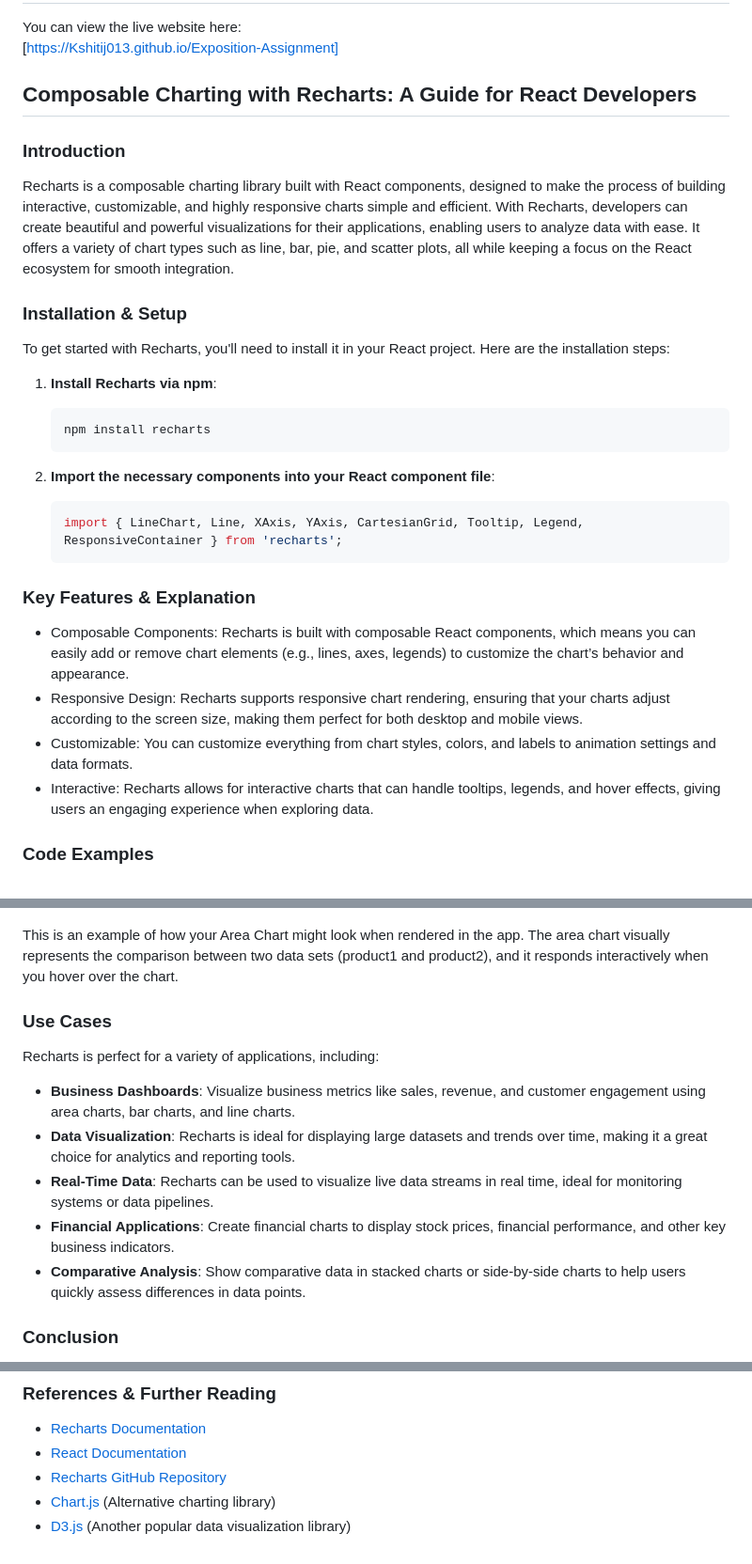
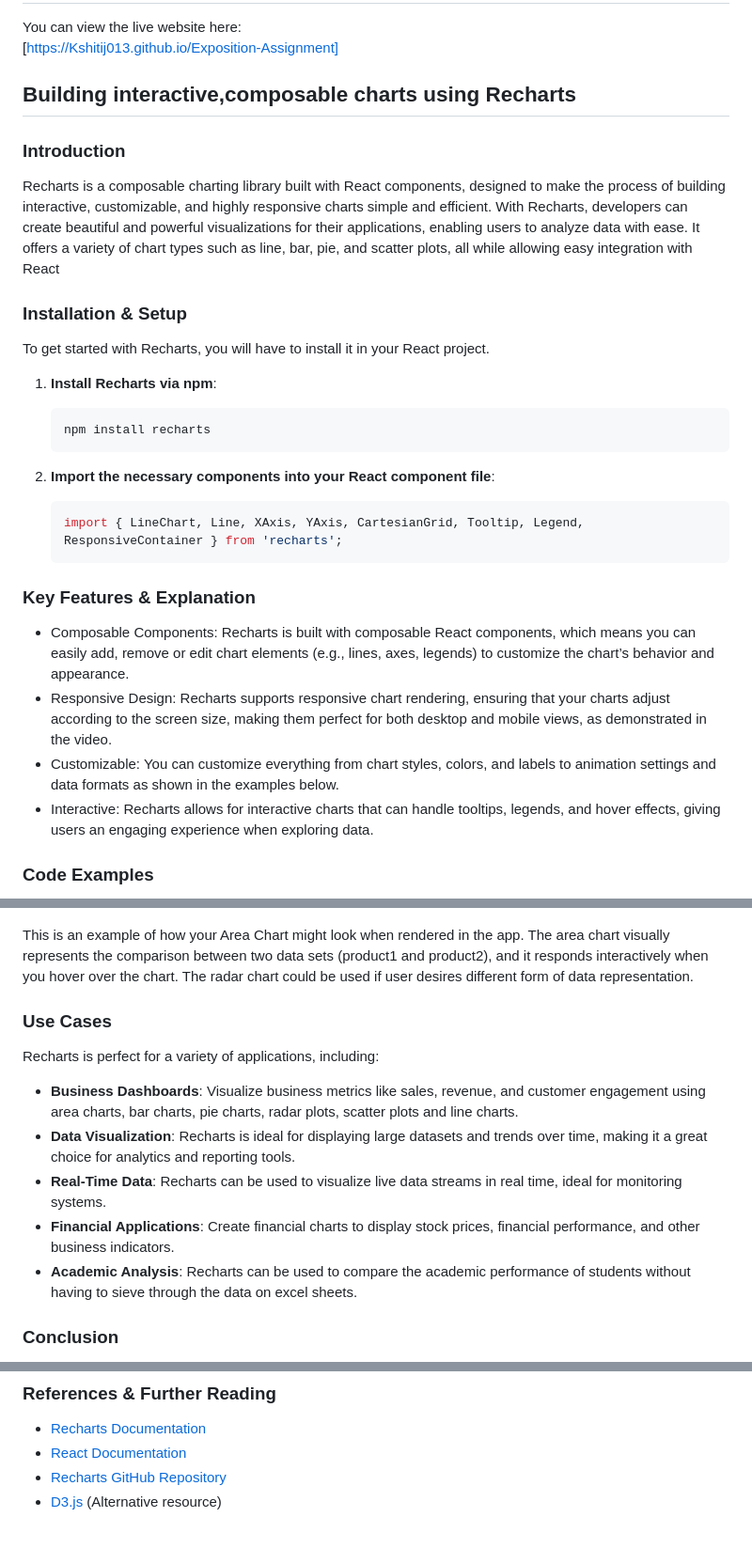
Before and after one commit to Kshitij013/Exposition-Assignment, a Markdown page: README.md, 3 parts joined by grey strips. Shown at 94% size. Drawn GitHub-style.

````diff
--- a/README.md
+++ b/README.md
@@ -7,15 +7,15 @@ This is the repository for my Exposition Assignment.
 You can view the live website here:
 [https://Kshitij013.github.io/Exposition-Assignment]
 
-## Composable Charting with Recharts: A Guide for React Developers
+## Building interactive,composable charts using Recharts
 
 ### Introduction
 
-Recharts is a composable charting library built with React components, designed to make the process of building interactive, customizable, and highly responsive charts simple and efficient. With Recharts, developers can create beautiful and powerful visualizations for their applications, enabling users to analyze data with ease. It offers a variety of chart types such as line, bar, pie, and scatter plots, all while keeping a focus on the React ecosystem for smooth integration.
+Recharts is a composable charting library built with React components, designed to make the process of building interactive, customizable, and highly responsive charts simple and efficient. With Recharts, developers can create beautiful and powerful visualizations for their applications, enabling users to analyze data with ease. It offers a variety of chart types such as line, bar, pie, and scatter plots, all while allowing easy integration with React
 
 ### Installation & Setup
 
-To get started with Recharts, you'll need to install it in your React project. Here are the installation steps:
+To get started with Recharts, you will have to install it in your React project.
 
 1. **Install Recharts via npm**:
 
@@ -26,9 +26,9 @@ To get started with Recharts, you'll need to install it in your React project. H
    ```javascript
    import { LineChart, Line, XAxis, YAxis, CartesianGrid, Tooltip, Legend, ResponsiveContainer } from 'recharts';
 ### Key Features & Explanation
-* Composable Components: Recharts is built with composable React components, which means you can easily add or remove chart elements (e.g., lines, axes, legends) to customize the chart’s behavior and appearance.
-* Responsive Design: Recharts supports responsive chart rendering, ensuring that your charts adjust according to the screen size, making them perfect for both desktop and mobile views.
-* Customizable: You can customize everything from chart styles, colors, and labels to animation settings and data formats.
+* Composable Components: Recharts is built with composable React components, which means you can easily add, remove or edit chart elements (e.g., lines, axes, legends) to customize the chart’s behavior and appearance.
+* Responsive Design: Recharts supports responsive chart rendering, ensuring that your charts adjust according to the screen size, making them perfect for both desktop and mobile views, as demonstrated in the video.
+* Customizable: You can customize everything from chart styles, colors, and labels to animation settings and data formats as shown in the examples below.
 * Interactive: Recharts allows for interactive charts that can handle tooltips, legends, and hover effects, giving users an engaging experience when exploring data.
 
 ### Code Examples
@@ -110,17 +106,17 @@ You can copy and paste this section directly into your README. This format not o
 </p>
 
 
-This is an example of how your Area Chart might look when rendered in the app. The area chart visually represents the comparison between two data sets (product1 and product2), and it responds interactively when you hover over the chart.
+This is an example of how your Area Chart might look when rendered in the app. The area chart visually represents the comparison between two data sets (product1 and product2), and it responds interactively when you hover over the chart. The radar chart could be used if user desires different form of data representation.
 
 ### Use Cases
 
 Recharts is perfect for a variety of applications, including:
 
-- **Business Dashboards**: Visualize business metrics like sales, revenue, and customer engagement using area charts, bar charts, and line charts.
+- **Business Dashboards**: Visualize business metrics like sales, revenue, and customer engagement using area charts, bar charts, pie charts, radar plots, scatter plots and line charts.
 - **Data Visualization**: Recharts is ideal for displaying large datasets and trends over time, making it a great choice for analytics and reporting tools.
-- **Real-Time Data**: Recharts can be used to visualize live data streams in real time, ideal for monitoring systems or data pipelines.
-- **Financial Applications**: Create financial charts to display stock prices, financial performance, and other key business indicators.
-- **Comparative Analysis**: Show comparative data in stacked charts or side-by-side charts to help users quickly assess differences in data points.
+- **Real-Time Data**: Recharts can be used to visualize live data streams in real time, ideal for monitoring systems.
+- **Financial Applications**: Create financial charts to display stock prices, financial performance, and other business indicators.
+- **Academic Analysis**: Recharts can be used to compare the academic performance of students without having to sieve through the data on excel sheets.
 
 ### Conclusion
 
@@ -131,5 +127,4 @@ Recharts is an easy-to-use and versatile charting library built specifically for
 - [Recharts Documentation](https://recharts.org/en-US/)
 - [React Documentation](https://reactjs.org/docs/getting-started.html)
 - [Recharts GitHub Repository](https://github.com/recharts/recharts)
-- [Chart.js](https://www.chartjs.org/) (Alternative charting library)
-- [D3.js](https://d3js.org/) (Another popular data visualization library)
+- [D3.js](https://d3js.org/) (Alternative resource)
````
Also changed, not shown: other parts of README.md (+0 -4 lines).
